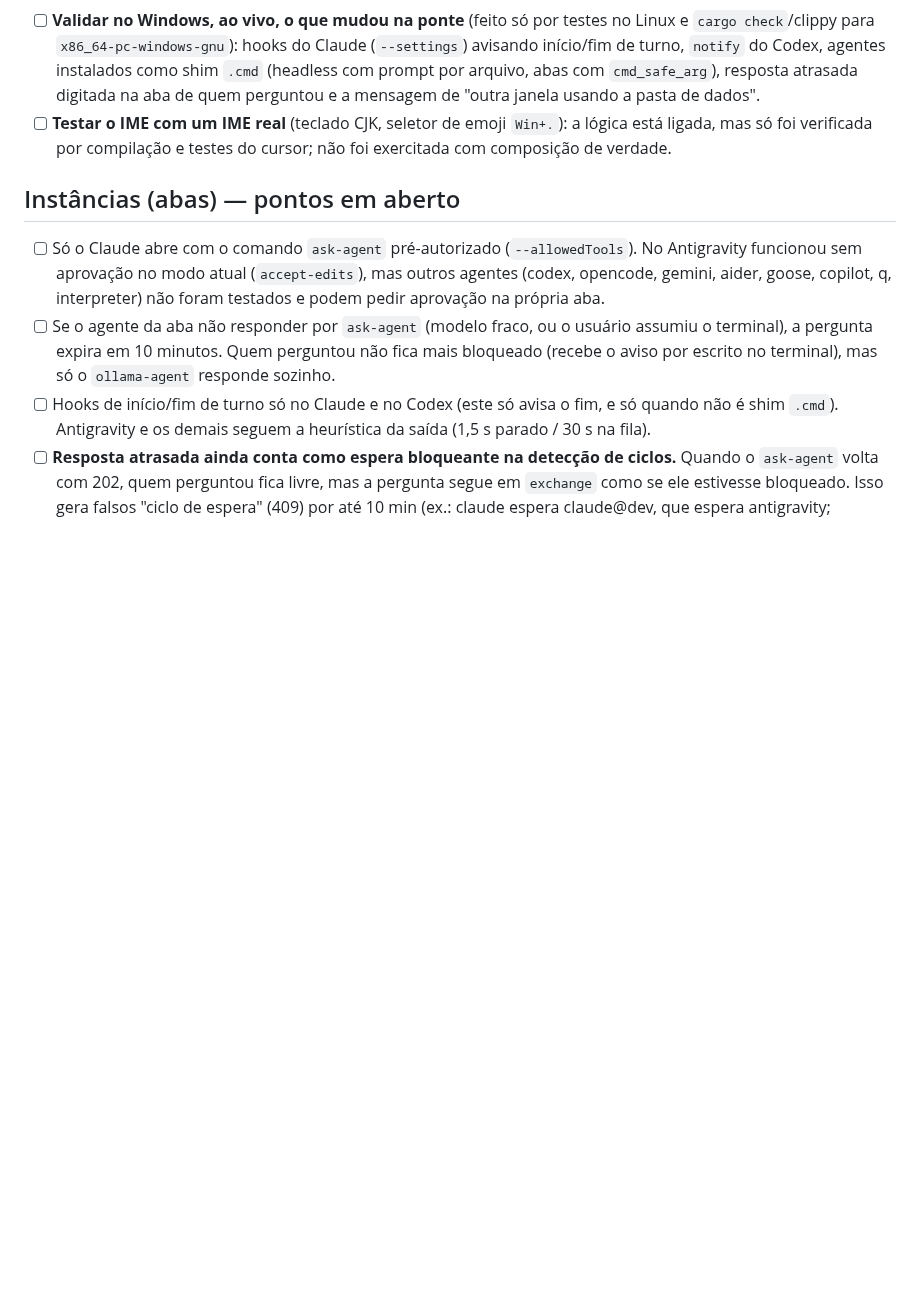
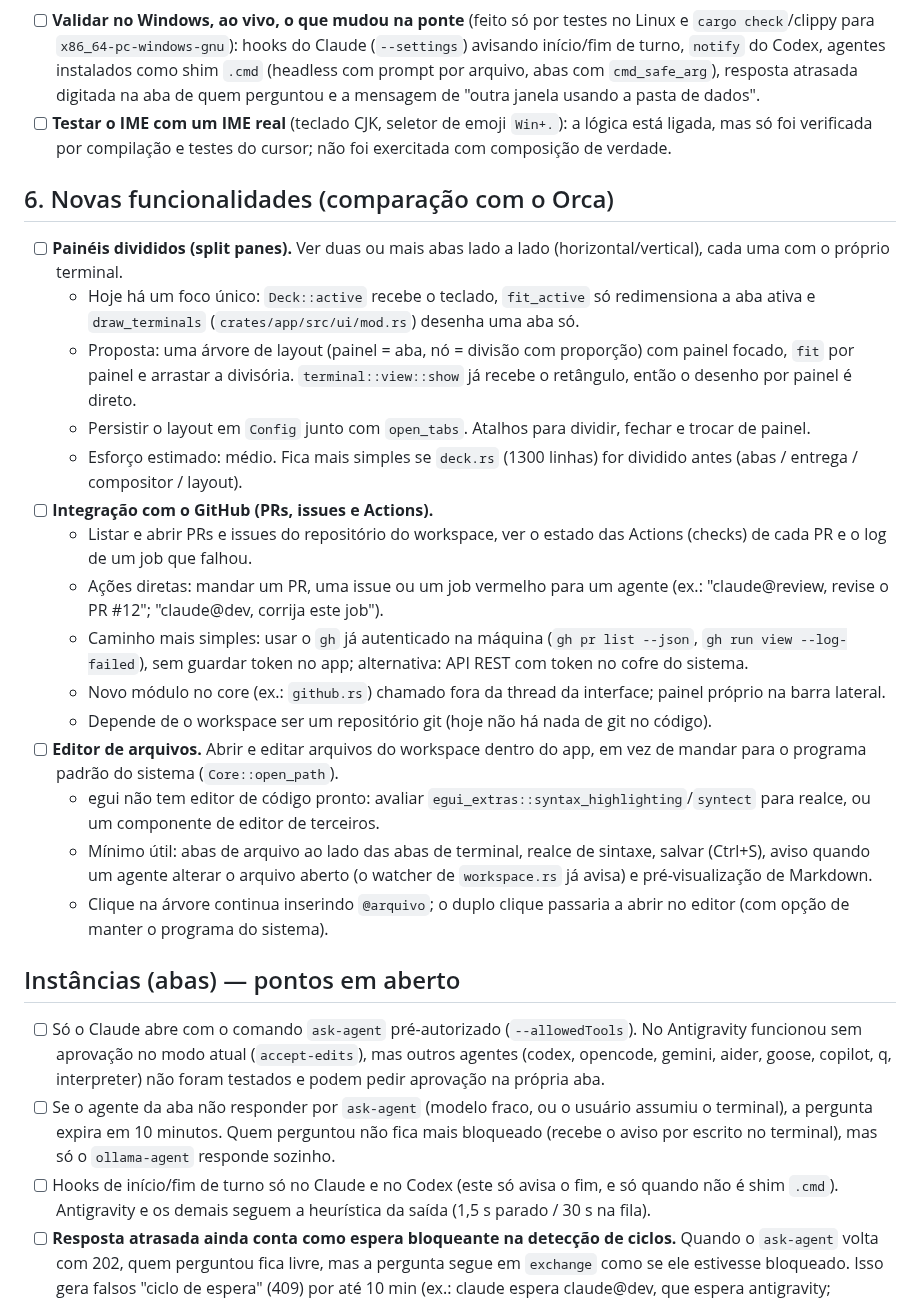
Before and after one commit to pattrickn0/AgentDeck, a Markdown page: memory/pendencias.md, the part around the change. Drawn GitHub-style; blank space fills up the shorter version.

Commit message:
docs(pendencias): add split panes, GitHub integration and file editor
New section "Novas funcionalidades (comparação com o Orca)" with what
each item needs in the current code (single-focus Deck, no git module,
open_path delegating to the system app) and a proposed approach.

Co-Authored-By: Claude Opus 5.5 <noreply@anthropic.com>
Claude-Session: https://claude.ai/code/session_011reyMTcCTNc7KqjHybcEkU

```diff
--- a/memory/pendencias.md
+++ b/memory/pendencias.md
@@ -68,6 +68,24 @@ Nada pendente.
 - [ ] **Validar no Windows, ao vivo, o que mudou na ponte** (feito só por testes no Linux e `cargo check`/clippy para `x86_64-pc-windows-gnu`): hooks do Claude (`--settings`) avisando início/fim de turno, `notify` do Codex, agentes instalados como shim `.cmd` (headless com prompt por arquivo, abas com `cmd_safe_arg`), resposta atrasada digitada na aba de quem perguntou e a mensagem de "outra janela usando a pasta de dados".
 - [ ] **Testar o IME com um IME real** (teclado CJK, seletor de emoji `Win+.`): a lógica está ligada, mas só foi verificada por compilação e testes do cursor; não foi exercitada com composição de verdade.
 
+## 6. Novas funcionalidades (comparação com o Orca)
+
+- [ ] **Painéis divididos (split panes).** Ver duas ou mais abas lado a lado (horizontal/vertical), cada uma com o próprio terminal.
+  - Hoje há um foco único: `Deck::active` recebe o teclado, `fit_active` só redimensiona a aba ativa e `draw_terminals` (`crates/app/src/ui/mod.rs`) desenha uma aba só.
+  - Proposta: uma árvore de layout (painel = aba, nó = divisão com proporção) com painel focado, `fit` por painel e arrastar a divisória. `terminal::view::show` já recebe o retângulo, então o desenho por painel é direto.
+  - Persistir o layout em `Config` junto com `open_tabs`. Atalhos para dividir, fechar e trocar de painel.
+  - Esforço estimado: médio. Fica mais simples se `deck.rs` (1300 linhas) for dividido antes (abas / entrega / compositor / layout).
+- [ ] **Integração com o GitHub (PRs, issues e Actions).**
+  - Listar e abrir PRs e issues do repositório do workspace, ver o estado das Actions (checks) de cada PR e o log de um job que falhou.
+  - Ações diretas: mandar um PR, uma issue ou um job vermelho para um agente (ex.: "claude@review, revise o PR #12"; "claude@dev, corrija este job").
+  - Caminho mais simples: usar o `gh` já autenticado na máquina (`gh pr list --json`, `gh run view --log-failed`), sem guardar token no app; alternativa: API REST com token no cofre do sistema.
+  - Novo módulo no core (ex.: `github.rs`) chamado fora da thread da interface; painel próprio na barra lateral.
+  - Depende de o workspace ser um repositório git (hoje não há nada de git no código).
+- [ ] **Editor de arquivos.** Abrir e editar arquivos do workspace dentro do app, em vez de mandar para o programa padrão do sistema (`Core::open_path`).
+  - egui não tem editor de código pronto: avaliar `egui_extras::syntax_highlighting`/`syntect` para realce, ou um componente de editor de terceiros.
+  - Mínimo útil: abas de arquivo ao lado das abas de terminal, realce de sintaxe, salvar (Ctrl+S), aviso quando um agente alterar o arquivo aberto (o watcher de `workspace.rs` já avisa) e pré-visualização de Markdown.
+  - Clique na árvore continua inserindo `@arquivo`; o duplo clique passaria a abrir no editor (com opção de manter o programa do sistema).
+
 ## Instâncias (abas) — pontos em aberto
 
 - [ ] Só o Claude abre com o comando `ask-agent` pré-autorizado (`--allowedTools`). No Antigravity funcionou sem aprovação no modo atual (`accept-edits`), mas outros agentes (codex, opencode, gemini, aider, goose, copilot, q, interpreter) não foram testados e podem pedir aprovação na própria aba.
```
